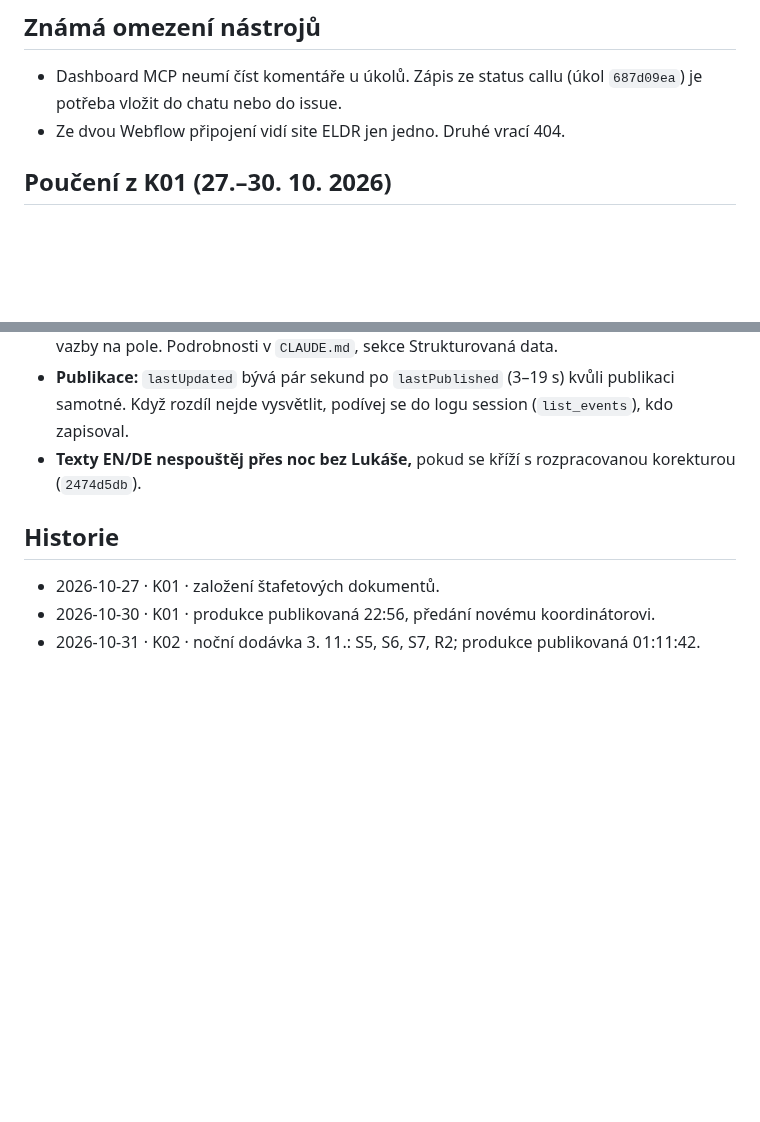
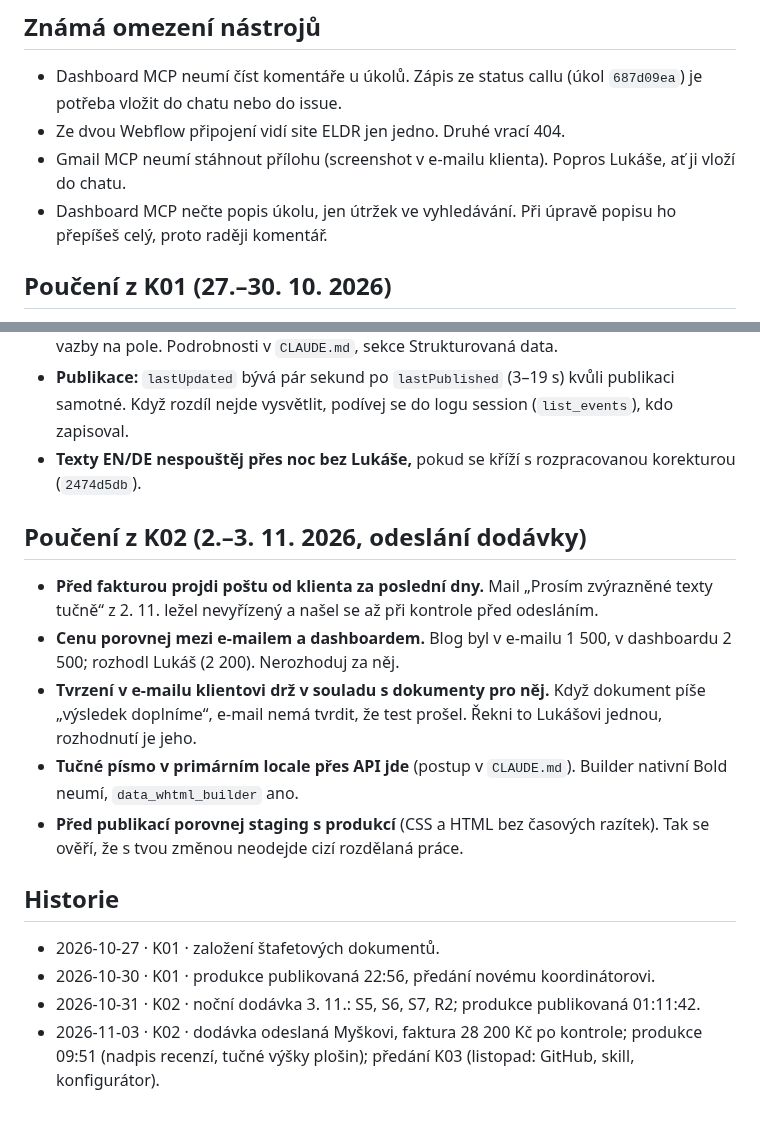
Before and after one commit to lukas-webkit-studio/eldr, a Markdown page: docs/koordinator.md, 2 parts joined by grey strips. GitHub-like rendering; blank space fills up the shorter version.

```diff
--- a/docs/koordinator.md
+++ b/docs/koordinator.md
@@ -47,6 +47,8 @@ session, hlídám, zapisuju zpětnou vazbu. Kód nepíšu, jen dokumentaci.
 - Dashboard MCP neumí číst komentáře u úkolů. Zápis ze status callu
   (úkol `687d09ea`) je potřeba vložit do chatu nebo do issue.
 - Ze dvou Webflow připojení vidí site ELDR jen jedno. Druhé vrací 404.
+- Gmail MCP neumí stáhnout přílohu (screenshot v e-mailu klienta). Popros Lukáše, ať ji vloží do chatu.
+- Dashboard MCP nečte popis úkolu, jen útržek ve vyhledávání. Při úpravě popisu ho přepíšeš celý, proto raději komentář.
 
 ## Poučení z K01 (27.–30. 10. 2026)
 
@@ -72,8 +74,17 @@ session, hlídám, zapisuju zpětnou vazbu. Kód nepíšu, jen dokumentaci.
 - **Publikace:** `lastUpdated` bývá pár sekund po `lastPublished` (3–19 s) kvůli publikaci samotné. Když rozdíl nejde vysvětlit, podívej se do logu session (`list_events`), kdo zapisoval.
 - **Texty EN/DE nespouštěj přes noc bez Lukáše,** pokud se kříží s rozpracovanou korekturou (`2474d5db`).
 
+## Poučení z K02 (2.–3. 11. 2026, odeslání dodávky)
+
+- **Před fakturou projdi poštu od klienta za poslední dny.** Mail „Prosím zvýrazněné texty tučně“ z 2. 11. ležel nevyřízený a našel se až při kontrole před odesláním.
+- **Cenu porovnej mezi e-mailem a dashboardem.** Blog byl v e-mailu 1 500, v dashboardu 2 500; rozhodl Lukáš (2 200). Nerozhoduj za něj.
+- **Tvrzení v e-mailu klientovi drž v souladu s dokumenty pro něj.** Když dokument píše „výsledek doplníme“, e-mail nemá tvrdit, že test prošel. Řekni to Lukášovi jednou, rozhodnutí je jeho.
+- **Tučné písmo v primárním locale přes API jde** (postup v `CLAUDE.md`). Builder nativní Bold neumí, `data_whtml_builder` ano.
+- **Před publikací porovnej staging s produkcí** (CSS a HTML bez časových razítek). Tak se ověří, že s tvou změnou neodejde cizí rozdělaná práce.
+
 ## Historie
 
 - 2026-10-27 · K01 · založení štafetových dokumentů.
 - 2026-10-30 · K01 · produkce publikovaná 22:56, předání novému koordinátorovi.
 - 2026-10-31 · K02 · noční dodávka 3. 11.: S5, S6, S7, R2; produkce publikovaná 01:11:42.
+- 2026-11-03 · K02 · dodávka odeslaná Myškovi, faktura 28 200 Kč po kontrole; produkce 09:51 (nadpis recenzí, tučné výšky plošin); předání K03 (listopad: GitHub, skill, konfigurátor).
```
Also changed, not shown: CLAUDE.md (+10 -0 lines), docs/roadmap.md (+14 -6 lines).
